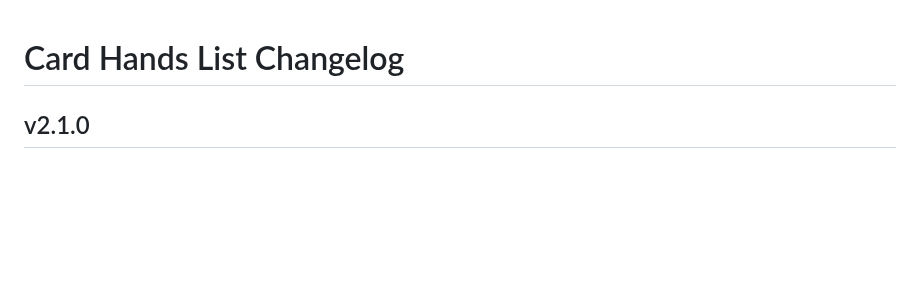
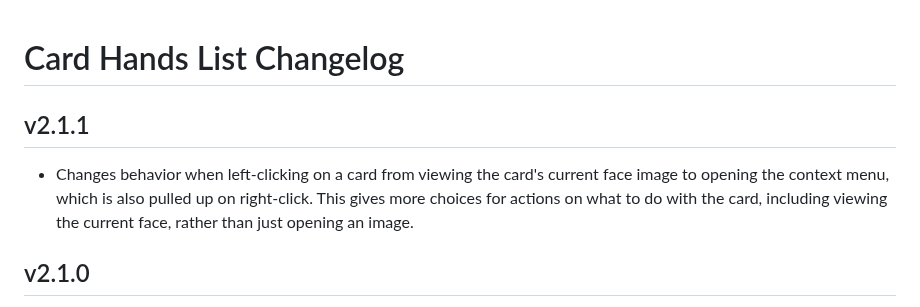
Before and after one commit to kristianserrano/card-hands-list, a Markdown page: CHANGELOG.md, the part around the change. Drawn GitHub-style; blank space fills up the shorter version.

Commit message:
Updates changelog

```diff
--- a/CHANGELOG.md
+++ b/CHANGELOG.md
@@ -1,4 +1,8 @@
 # Card Hands List Changelog
+
+## v2.1.1
+
+- Changes behavior when left-clicking on a card from viewing the card's current face image to opening the context menu, which is also pulled up on right-click. This gives more choices for actions on what to do with the card, including viewing the current face, rather than just opening an image.
 
 ## v2.1.0
 
```
